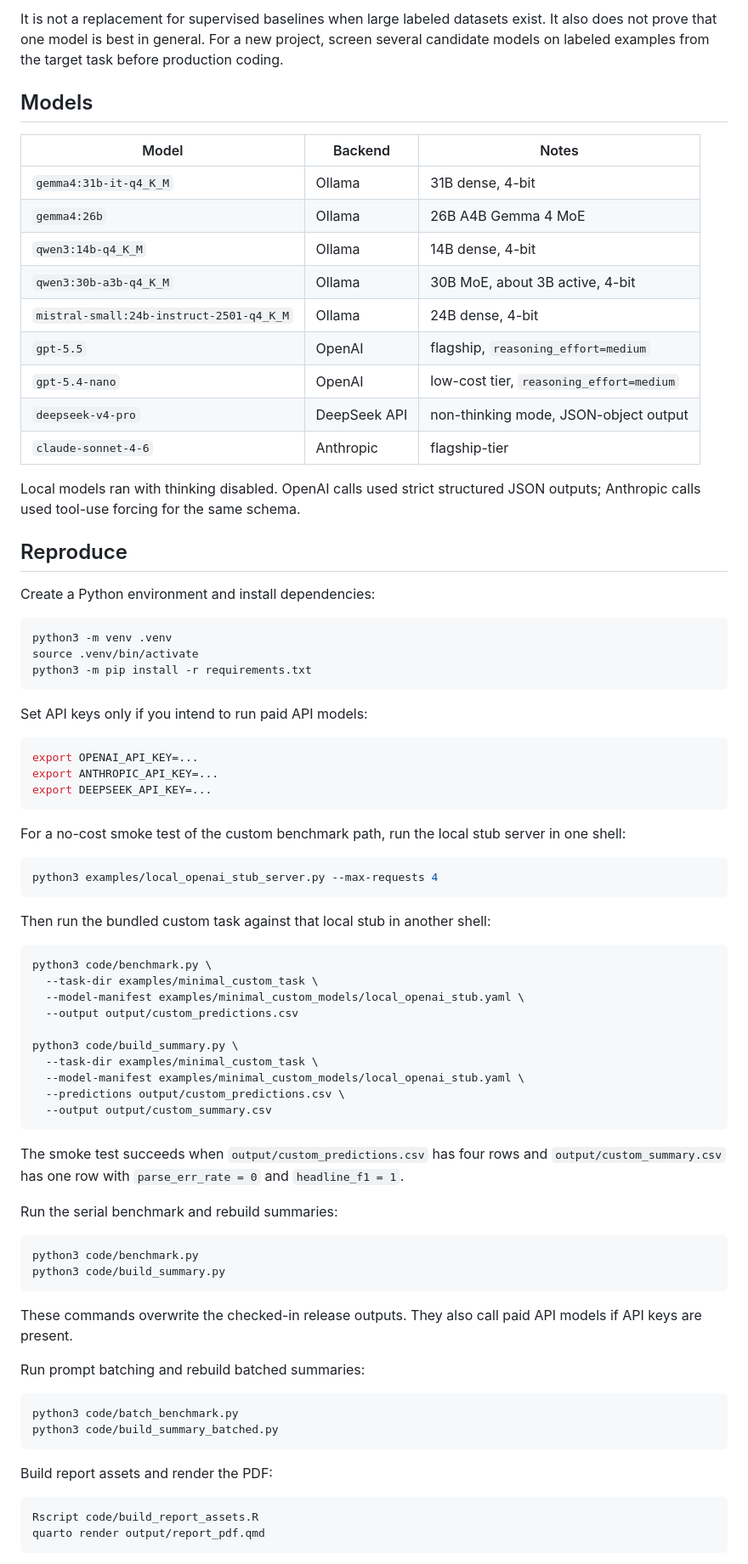
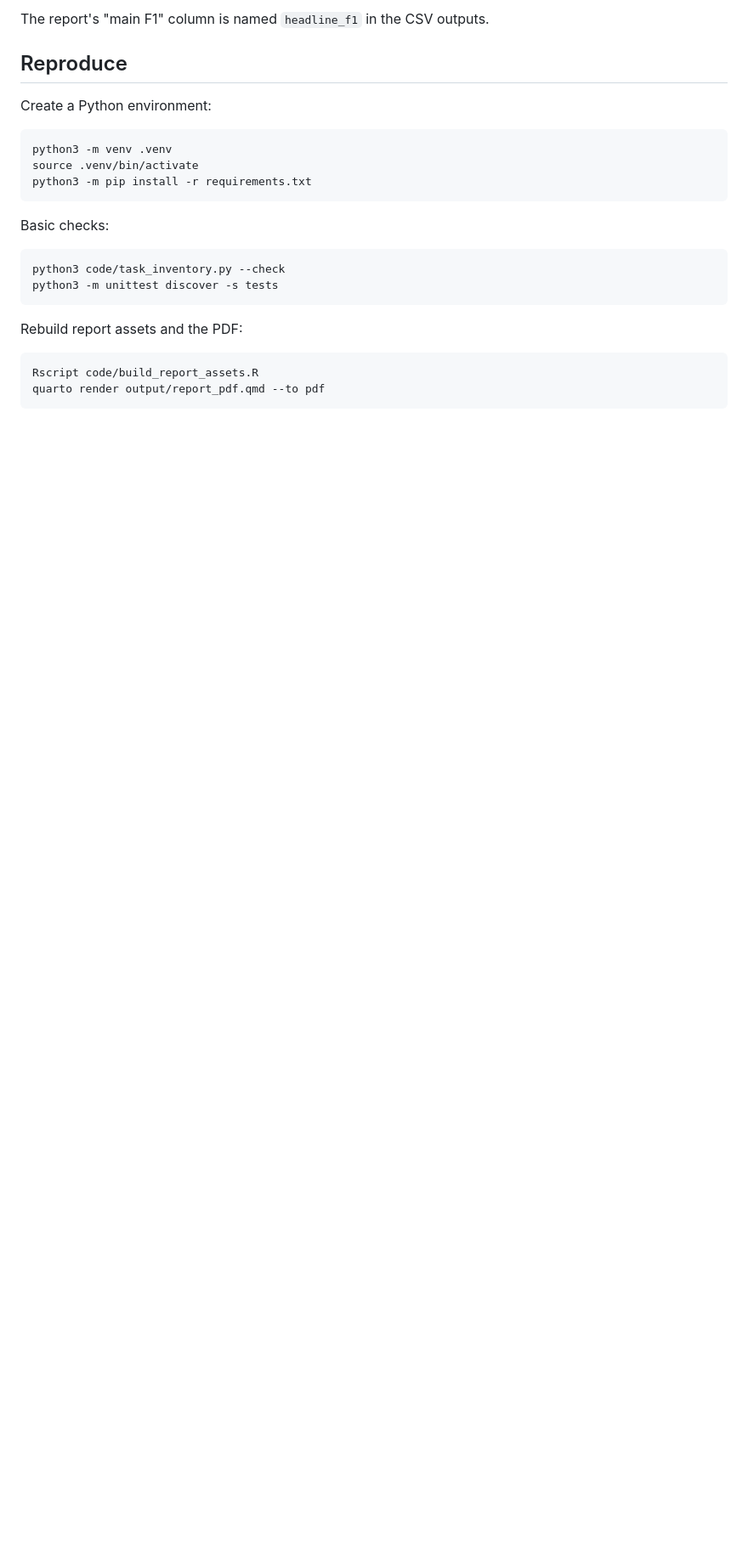
Before and after one commit to hhilbig/polsci-open-bench, a Markdown page: README.md, the part around one of its changes. Shown at 85% size. Rendered like a GitHub page; blank space fills up the shorter version.

Commit message:
Trim public README

````diff
--- a/README.md
+++ b/README.md
@@ -94,28 +47,8 @@ privacy, or reproducibility make commercial APIs less attractive.
-It is not a replacement for supervised baselines when large labeled datasets
-exist. It also does not prove that one model is best in general. For a new
-project, screen several candidate models on labeled examples from the target
-task before production coding.
-
-## Models
-
-| Model | Backend | Notes |
-|---|---|---|
-| `gemma4:31b-it-q4_K_M` | Ollama | 31B dense, 4-bit |
-| `gemma4:26b` | Ollama | 26B A4B Gemma 4 MoE |
-| `qwen3:14b-q4_K_M` | Ollama | 14B dense, 4-bit |
-| `qwen3:30b-a3b-q4_K_M` | Ollama | 30B MoE, about 3B active, 4-bit |
-| `mistral-small:24b-instruct-2501-q4_K_M` | Ollama | 24B dense, 4-bit |
-| `gpt-5.5` | OpenAI | flagship, `reasoning_effort=medium` |
-| `gpt-5.4-nano` | OpenAI | low-cost tier, `reasoning_effort=medium` |
-| `deepseek-v4-pro` | DeepSeek API | non-thinking mode, JSON-object output |
-| `claude-sonnet-4-6` | Anthropic | flagship-tier |
-
-Local models ran with thinking disabled. OpenAI calls used strict structured
-JSON outputs; Anthropic calls used tool-use forcing for the same schema.
+The report's "main F1" column is named `headline_f1` in the CSV outputs.
 
 ## Reproduce
 
-Create a Python environment and install dependencies:
+Create a Python environment:
 
 ```bash
 python3 -m venv .venv
@@ -123,61 +56,17 @@ source .venv/bin/activate
 python3 -m pip install -r requirements.txt
 ```
 
-Set API keys only if you intend to run paid API models:
+Basic checks:
 
 ```bash
-export OPENAI_API_KEY=...
-export ANTHROPIC_API_KEY=...
-export DEEPSEEK_API_KEY=...
+python3 code/task_inventory.py --check
+python3 -m unittest discover -s tests
 ```
 
-For a no-cost smoke test of the custom benchmark path, run the local stub server
-in one shell:
-
-```bash
-python3 examples/local_openai_stub_server.py --max-requests 4
-```
-
-Then run the bundled custom task against that local stub in another shell:
-
-```bash
-python3 code/benchmark.py \
-  --task-dir examples/minimal_custom_task \
-  --model-manifest examples/minimal_custom_models/local_openai_stub.yaml \
-  --output output/custom_predictions.csv
-
-python3 code/build_summary.py \
-  --task-dir examples/minimal_custom_task \
-  --model-manifest examples/minimal_custom_models/local_openai_stub.yaml \
-  --predictions output/custom_predictions.csv \
-  --output output/custom_summary.csv
-```
-
-The smoke test succeeds when `output/custom_predictions.csv` has four rows and
-`output/custom_summary.csv` has one row with `parse_err_rate = 0` and
-`headline_f1 = 1`.
-
-Run the serial benchmark and rebuild summaries:
-
-```bash
-python3 code/benchmark.py
-python3 code/build_summary.py
-```
-
-These commands overwrite the checked-in release outputs. They also call paid API
-models if API keys are present.
-
-Run prompt batching and rebuild batched summaries:
-
-```bash
-python3 code/batch_benchmark.py
-python3 code/build_summary_batched.py
-```
-
-Build report assets and render the PDF:
+Rebuild report assets and the PDF:
 
 ```bash
 Rscript code/build_report_assets.R
-quarto render output/report_pdf.qmd
+quarto render output/report_pdf.qmd --to pdf
 ```
 
````
Also changed, not shown: other parts of README.md (+48 -84 lines).
